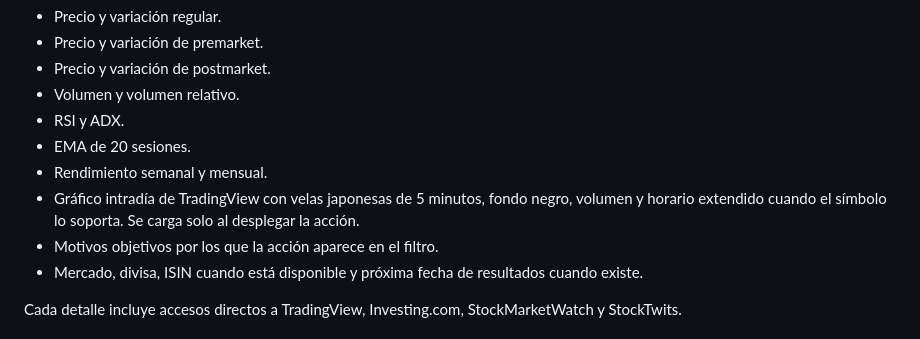
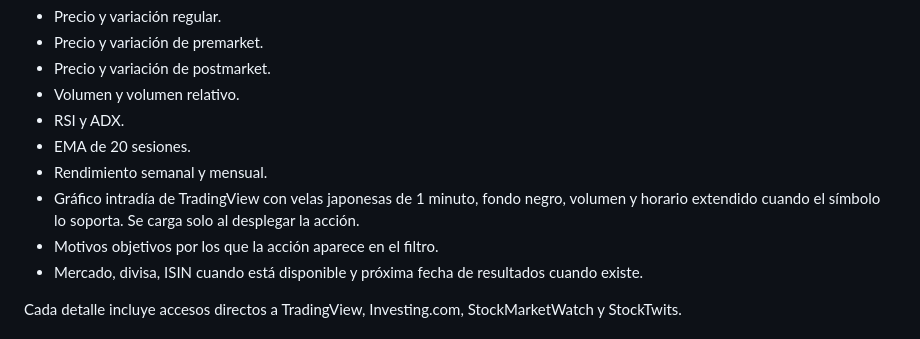
Before and after one commit to jjlunav/ViewInvAI, a Markdown page: README.md, the part around the change. Rendered like a GitHub page.

Commit message:
Document 1 minute chart interval

```diff
--- a/README.md
+++ b/README.md
@@ -55,7 +55,7 @@ Cada acción aparece en una fila compacta con ticker, nombre, precio, variación
 - RSI y ADX.
 - EMA de 20 sesiones.
 - Rendimiento semanal y mensual.
-- Gráfico intradía de TradingView con velas japonesas de 5 minutos, fondo negro, volumen y horario extendido cuando el símbolo lo soporta. Se carga solo al desplegar la acción.
+- Gráfico intradía de TradingView con velas japonesas de 1 minuto, fondo negro, volumen y horario extendido cuando el símbolo lo soporta. Se carga solo al desplegar la acción.
 - Motivos objetivos por los que la acción aparece en el filtro.
 - Mercado, divisa, ISIN cuando está disponible y próxima fecha de resultados cuando existe.
 
```
